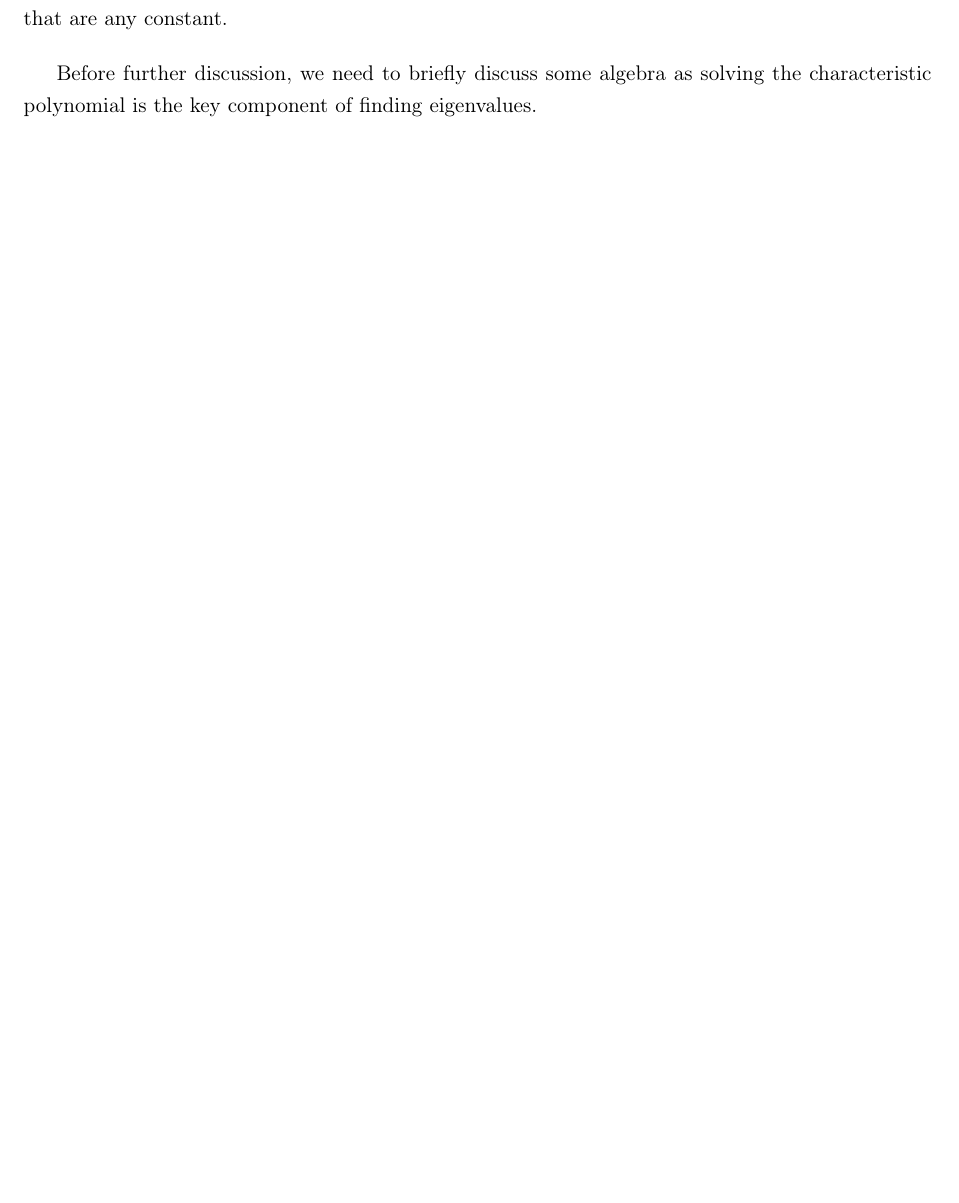
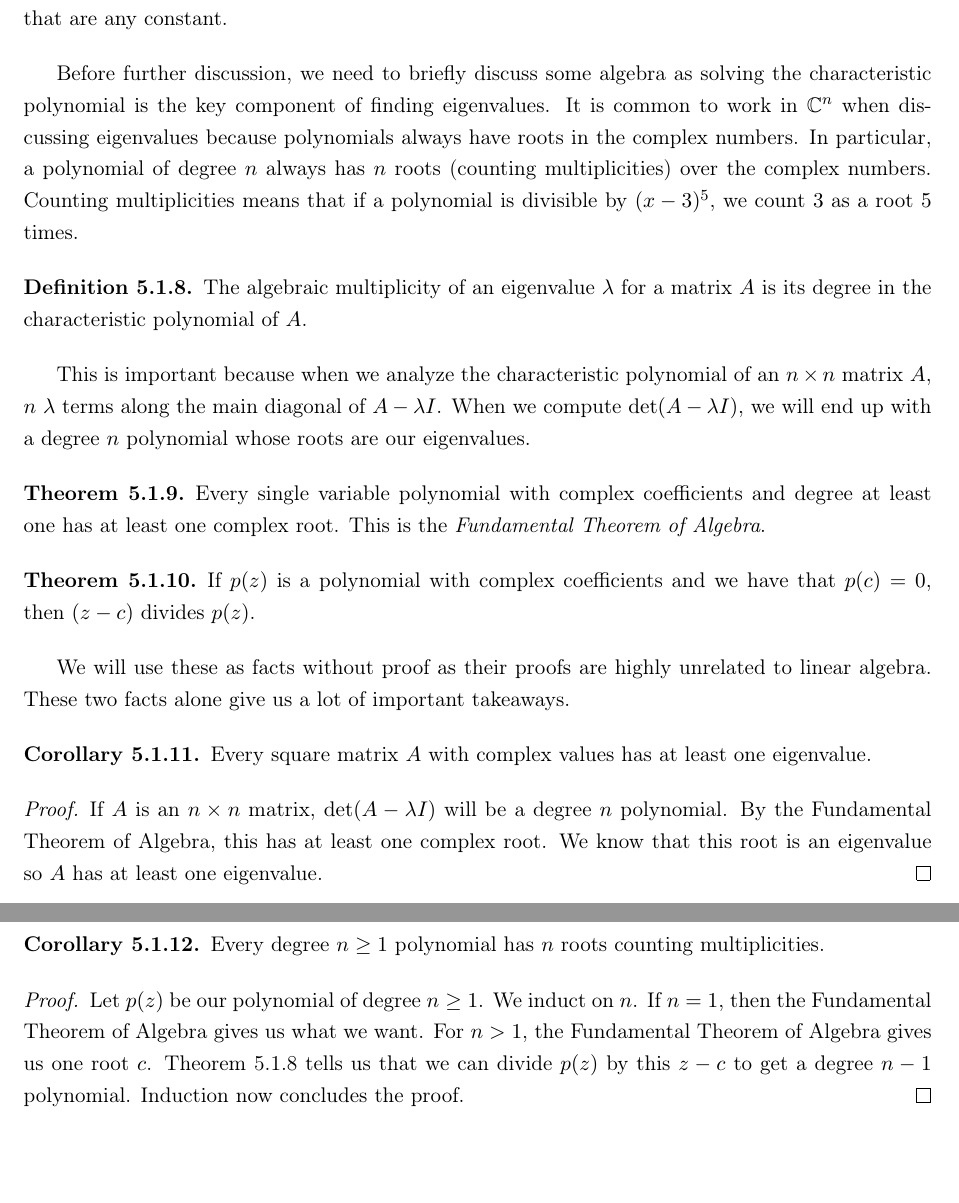
Before and after one commit to timothyoswald/lin-alg-done-oddly, a LaTeX thesis (main.tex, which reads sections/spectraltheory.tex): part of page 66 of 68 before the commit and two parts of pages 66 and 67 of 69 after it, the two joined at a grey line, cut so that both start at the same text, the shorter picture padded with empty space. Compiled offline with pdfLaTeX.

Commit message:
began algebra discuss for eigenvalues. added incomplete example of a singular eigenvalue with multiple eigenvectors

```diff
--- a/sections/spectraltheory.tex
+++ b/sections/spectraltheory.tex
@@ -78,7 +85,30 @@ The previous example actually tells us something more about eigenvectors. We not
 
     This leaves the case when $k<1$. When $k<1$, our polynomial is simply a constant. The derivative of a constant is just $0$. Thus, this tells us that $T$ has eigenvalue $0$ which has eigenvectors that are any constant.
 \end{example}
-Before further discussion, we need to briefly discuss some algebra as solving the characteristic polynomial is the key component of finding eigenvalues.
+Before further discussion, we need to briefly discuss some algebra as solving the characteristic polynomial is the key component of finding eigenvalues. It is common to work in $\C^n$ when discussing eigenvalues because polynomials always have roots in the complex numbers. In particular, a polynomial of degree $n$ always has $n$ roots (counting multiplicities) over the complex numbers. Counting multiplicities means that if a polynomial is divisible by $(x-3)^5$, we count $3$ as a root $5$ times.
+\begin{definition}
+    The algebraic multiplicity of an eigenvalue $\lambda$ for a matrix $A$ is its degree in the characteristic polynomial of $A$.
+\end{definition}
+This is important because when we analyze the characteristic polynomial of an $n\times n$ matrix $A$, $n$ $\lambda$ terms along the main diagonal of $A-\lambda I$. When we compute $\det(A-\lambda I)$, we will end up with a degree $n$ polynomial whose roots are our eigenvalues.
+\begin{theorem}
+    Every single variable polynomial with complex coefficients and degree at least one has at least one complex root. This is the \textit{Fundamental Theorem of Algebra}.
+\end{theorem}
+\begin{theorem}
+    If $p(z)$ is a polynomial with complex coefficients and we have that $p(c)=0$, then $(z-c)$ divides $p(z)$.
+\end{theorem}
+We will use these as facts without proof as their proofs are highly unrelated to linear algebra. These two facts alone give us a lot of important takeaways.
+\begin{corollary}
+    Every square matrix $A$ with complex values has at least one eigenvalue.
+\end{corollary}
+\begin{proof}
+    If $A$ is an $n\times n$ matrix, $\det(A-\lambda I)$ will be a degree $n$ polynomial. By the Fundamental Theorem of Algebra, this has at least one complex root. We know that this root is an eigenvalue so $A$ has at least one eigenvalue.
+\end{proof}
+\begin{corollary}
+    Every degree $n\geq 1$ polynomial has $n$ roots counting multiplicities.
+\end{corollary}
+\begin{proof}
+    Let $p(z)$ be our polynomial of degree $n\geq 1$. We induct on $n$. If $n=1$, then the Fundamental Theorem of Algebra gives us what we want. For $n>1$, the Fundamental Theorem of Algebra gives us one root $c$. Theorem 5.1.8 tells us that we can divide $p(z)$ by this $z-c$ to get a degree $n-1$ polynomial. Induction now concludes the proof.
+\end{proof}
 \section{Diagonalization}
 We previously discussed taking large powers of $A$. This can be very expensive especially if $A$ is high dimensional. However, if we have the special case where $A$ is diagonal, this computation is really easy since:
 $$\begin{bmatrix}
```
Also changed, not shown: sections/LT_matrices.tex (+6 -0 lines), sections/spectraltheory.tex (11 more changed lines).
